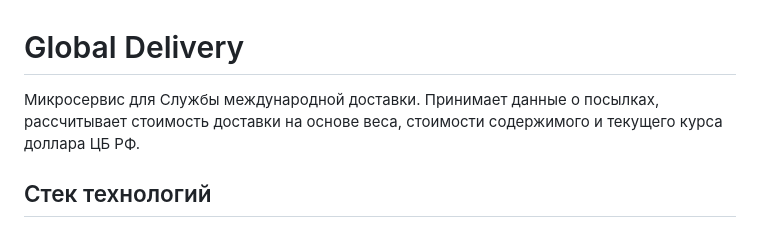
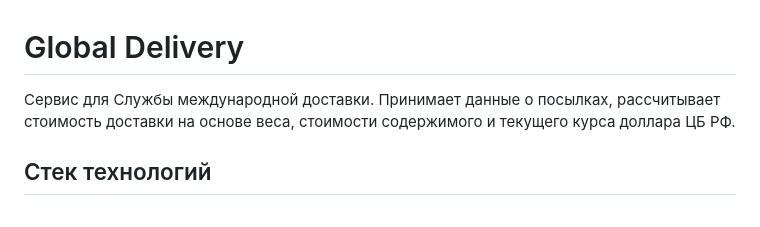
Before and after one commit to Kosmos440/GlobalDeliveryPetProject, a Markdown page: README.md, the part around the change. GitHub-like rendering.

```diff
--- a/README.md
+++ b/README.md
@@ -1,6 +1,6 @@
 # Global Delivery
 
-Микросервис для Службы международной доставки. Принимает данные о посылках, рассчитывает стоимость доставки на основе веса, стоимости содержимого и текущего курса доллара ЦБ РФ.
+Сервис для Службы международной доставки. Принимает данные о посылках, рассчитывает стоимость доставки на основе веса, стоимости содержимого и текущего курса доллара ЦБ РФ.
 
 ## Стек технологий
 
```
